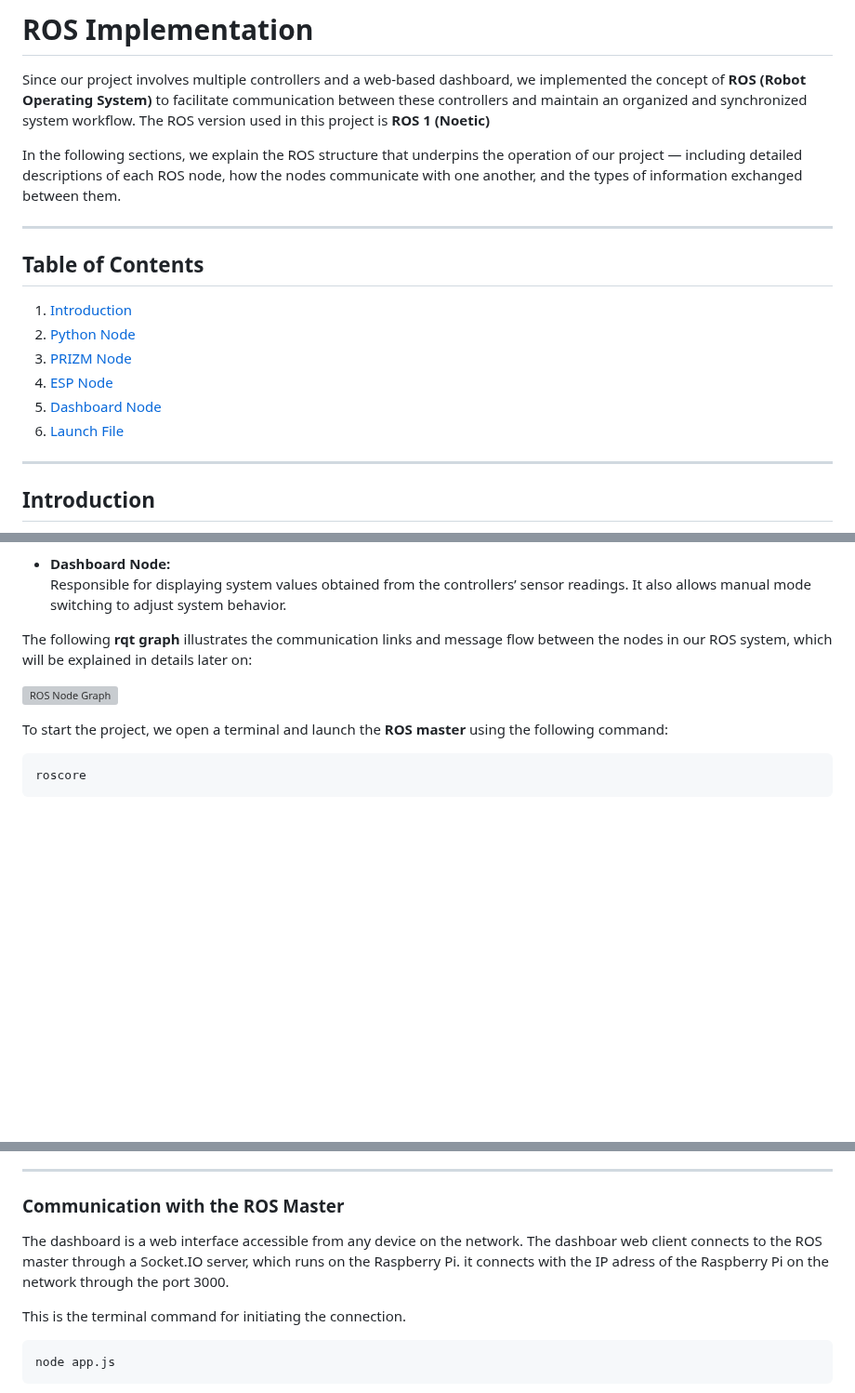
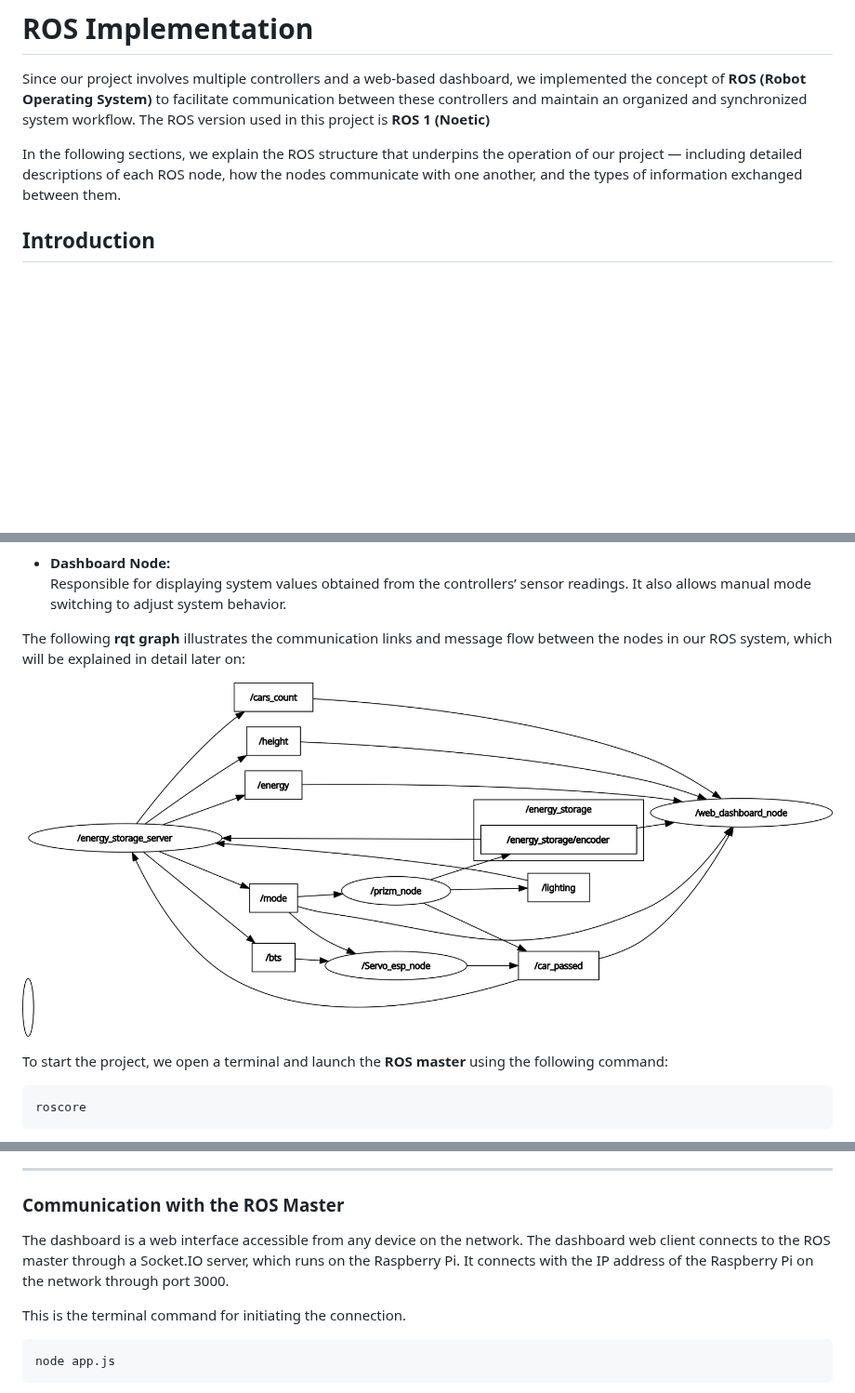
Before and after one commit to salmandaher/VLNs_Team_GraviPower, a Markdown page: README.md, 3 parts joined by grey strips. Shown at 93% size. Drawn GitHub-style; blank space fills up the shorter version; grey boxes are pictures that could not be loaded.

````diff
--- a/README.md
+++ b/README.md
@@ -120,18 +120,6 @@ Since our project involves multiple controllers and a web-based dashboard, we im
 
 In the following sections, we explain the ROS structure that underpins the operation of our project — including detailed descriptions of each ROS node, how the nodes communicate with one another, and the types of information exchanged between them.
 
----
-
-## Table of Contents
-1. [Introduction](#introduction)
-2. [Python Node](#python-node)
-3. [PRIZM Node](#prizm-node)
-4. [ESP Node](#esp-node)
-5. [Dashboard Node](#dashboard-node)
-6. [Launch File](#launch-file)
-
----
-
 ## Introduction
 
 Our ROS system consists of four main nodes that communicate with each other to manage the overall functionality of the project, these nodes are in the **vlns** ROS package in the catkin workspace:
@@ -149,9 +137,9 @@ Our ROS system consists of four main nodes that communicate with each other to m
   Responsible for displaying system values obtained from the controllers’ sensor readings. It also allows manual mode switching to adjust system behavior.
 
 
-The following **rqt graph** illustrates the communication links and message flow between the nodes in our ROS system, which will be explained in details later on:
+The following **rqt graph** illustrates the communication links and message flow between the nodes in our ROS system, which will be explained in detail later on:
 
-![ROS Node Graph](images/rqt.png)
+![ROS Node Graph](https://github.com/salmandaher/VLNs_Team_GraviPower/blob/main/imgs/rosgraph.png)
 
 
 To start the project, we open a terminal and launch the **ROS master** using the following command:
@@ -311,7 +299,7 @@ It participates in multiple ROS communications with other nodes to ensure accura
 ---
 
 ### Communication with the ROS Master
-The dashboard is a web interface accessible from any device on the network. The dashboar web client connects to the ROS master through a Socket.IO server, which runs on the Raspberry Pi. it connects with the IP adress of the Raspberry Pi on the network through the port 3000.
+The dashboard is a web interface accessible from any device on the network. The dashboard web client connects to the ROS master through a Socket.IO server, which runs on the Raspberry Pi. It connects with the IP address of the Raspberry Pi on the network through port 3000.
 
 This is the terminal command for initiating the connection.
 ```bash
````
Also changed, not shown: other parts of README.md (+8 -88 lines).
